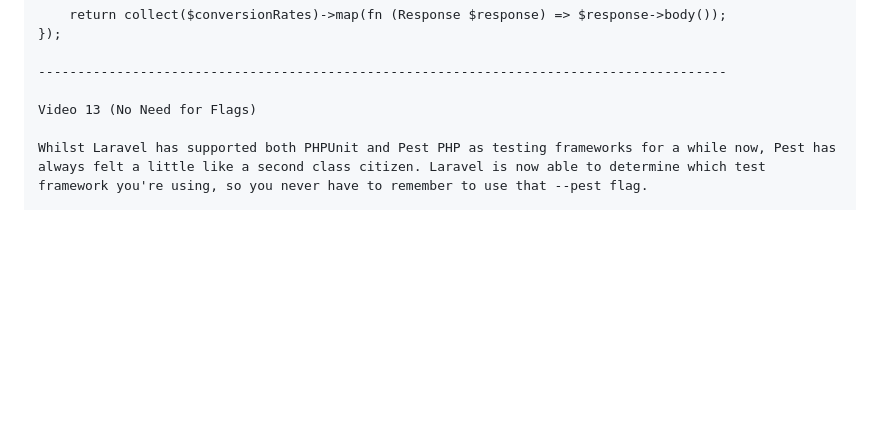
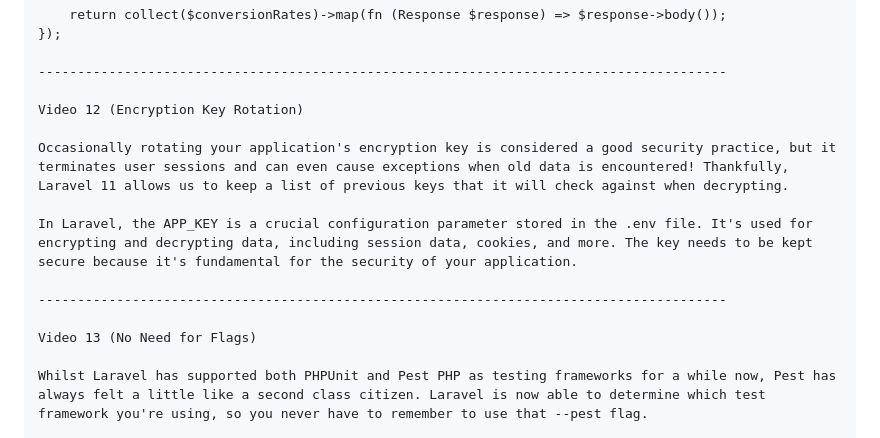
Before and after one commit to AfzalHaq61/what-s-new-in-laravel-11, a Markdown page: README.md, the part around the change. Rendered like a GitHub page; blank space fills up the shorter version.

Commit message:
Video 12 (Encryption Key Rotation)
Occasionally rotating your application's encryption key is considered a good security practice, but it terminates user sessions and can even cause exceptions when old data is encountered! Thankfully, Laravel 11 allows us to keep a list of previous keys that it will check against when decrypting.

In Laravel, the APP_KEY is a crucial configuration parameter stored in the .env file. It's used for encrypting and decrypting data, including session data, cookies, and more. The key needs to be kept secure because it's fundamental for the security of your application.

```diff
--- a/README.md
+++ b/README.md
@@ -347,6 +347,14 @@ Route::get('/', function () {
 
 ----------------------------------------------------------------------------------------
 
+Video 12 (Encryption Key Rotation)
+
+Occasionally rotating your application's encryption key is considered a good security practice, but it terminates user sessions and can even cause exceptions when old data is encountered! Thankfully, Laravel 11 allows us to keep a list of previous keys that it will check against when decrypting.
+
+In Laravel, the APP_KEY is a crucial configuration parameter stored in the .env file. It's used for encrypting and decrypting data, including session data, cookies, and more. The key needs to be kept secure because it's fundamental for the security of your application.
+
+----------------------------------------------------------------------------------------
+
 Video 13 (No Need for Flags)
 
 Whilst Laravel has supported both PHPUnit and Pest PHP as testing frameworks for a while now, Pest has always felt a little like a second class citizen. Laravel is now able to determine which test framework you're using, so you never have to remember to use that --pest flag.
```
